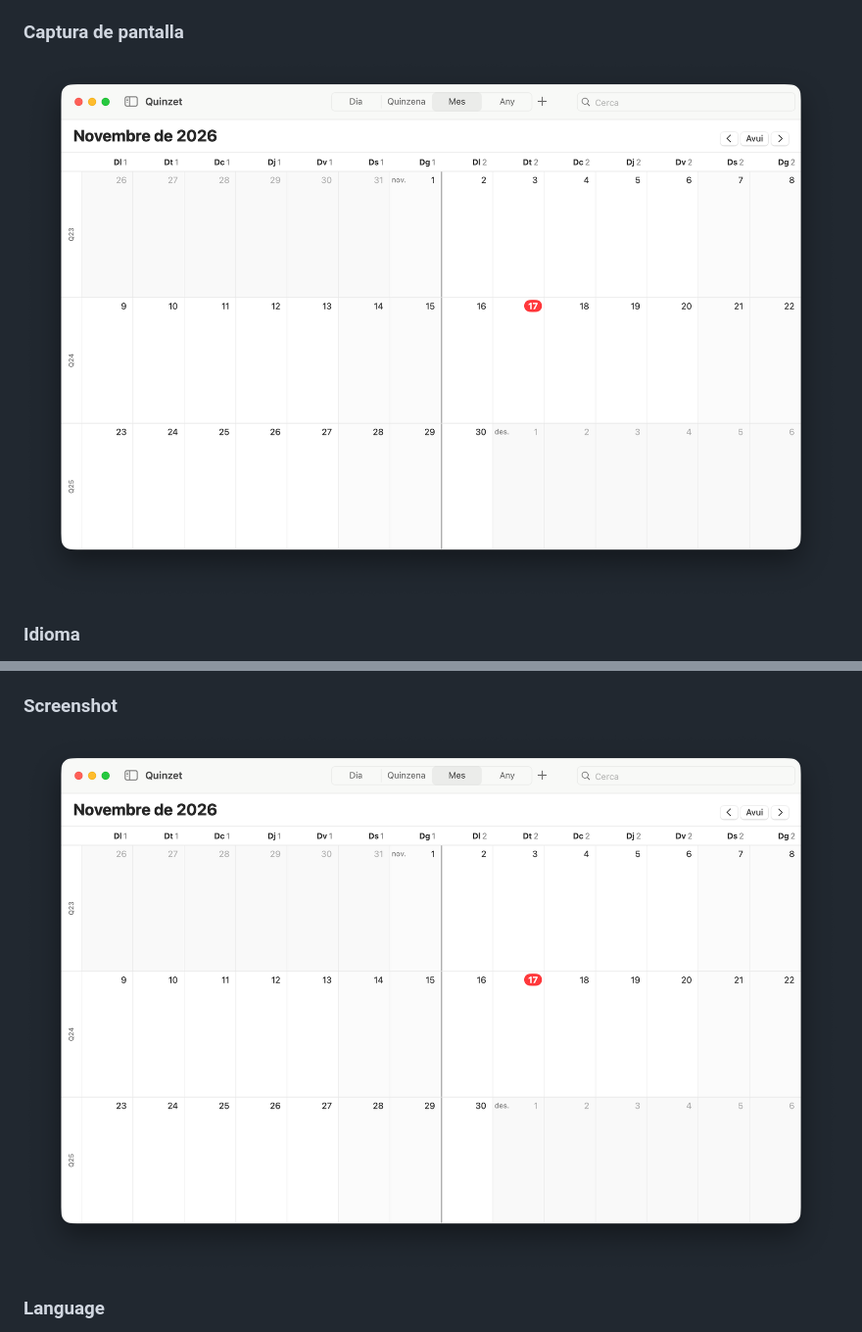
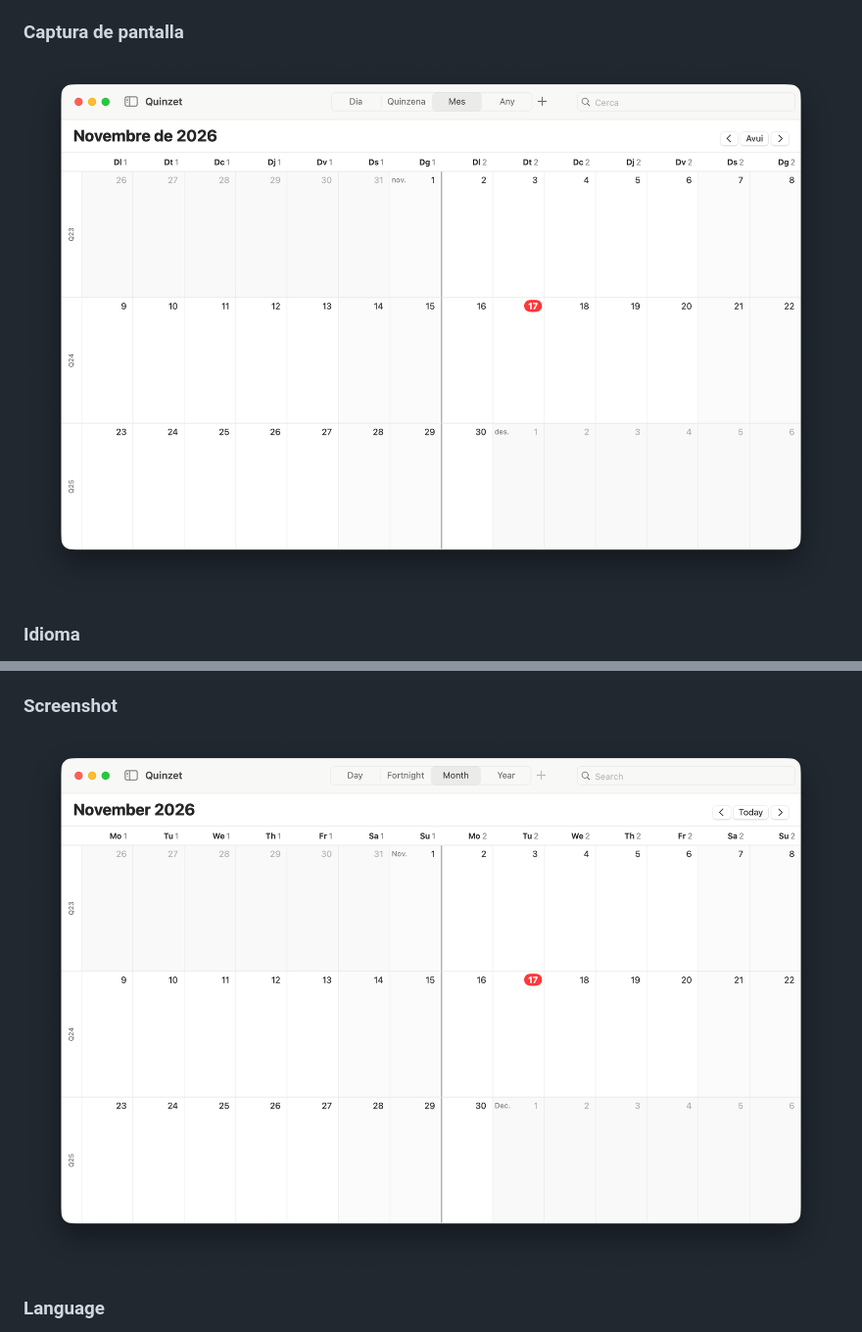
Before and after one commit to albertbosch/quinzet, a Markdown page: README.md, 2 parts joined by grey strips. Shown at 98% size. Rendered like a GitHub page; pictures changed too: screenshots/quinzet-en.png (added).

Commit message:
Add English screenshot; one screenshot per language in the README

```diff
--- a/README.md
+++ b/README.md
@@ -28,7 +28,7 @@
 
 ### Captura de pantalla
 
-![Quinzet, vista Mes amb files de quinzenes](screenshots/quinzet-mes.png)
+![Quinzet, vista Mes amb files de quinzenes](screenshots/quinzet-ca.png)
 
 ### Idioma
 
@@ -96,7 +96,7 @@ Aquest projecte està sota llicència [CC BY-NC 4.0](https://creativecommons.org
 
 ### Screenshot
 
-![Quinzet, Month view with rows of fortnights](screenshots/quinzet-mes.png)
+![Quinzet, Month view with rows of fortnights](screenshots/quinzet-en.png)
 
 ### Language
 
```
Also changed, not shown: screenshots/quinzet-ca.png (renamed from screenshots/quinzet-mes.png).
